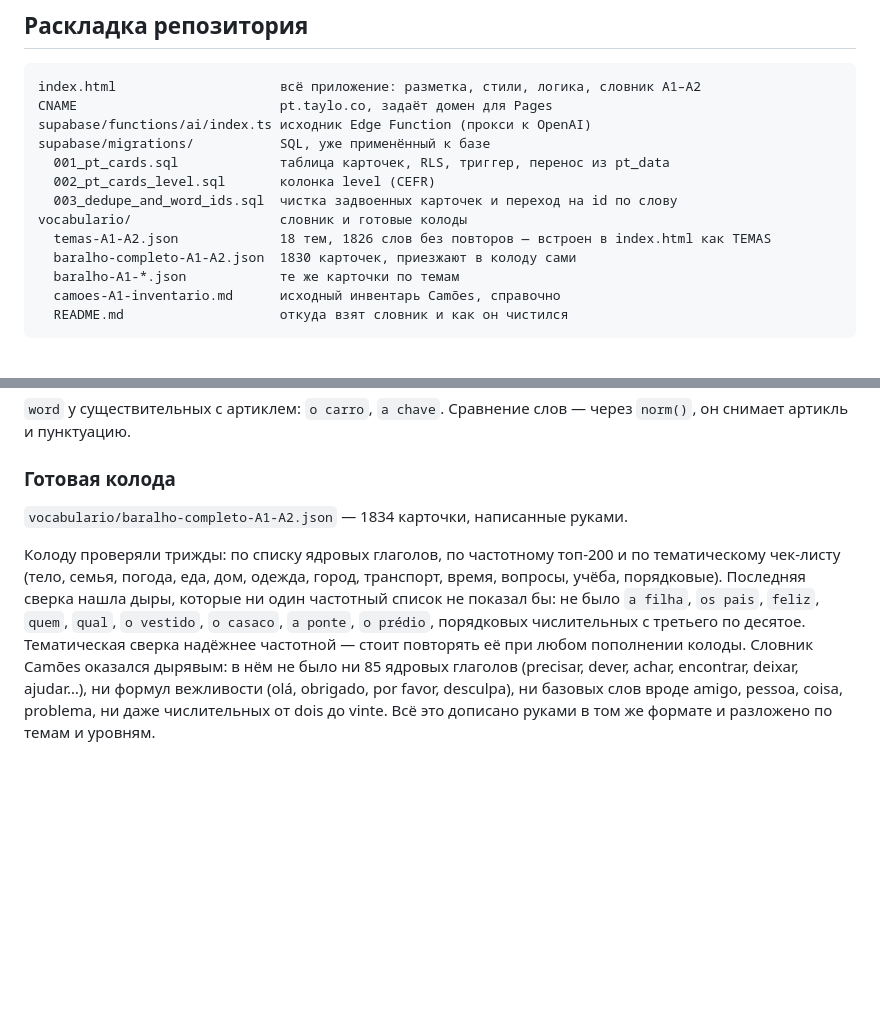
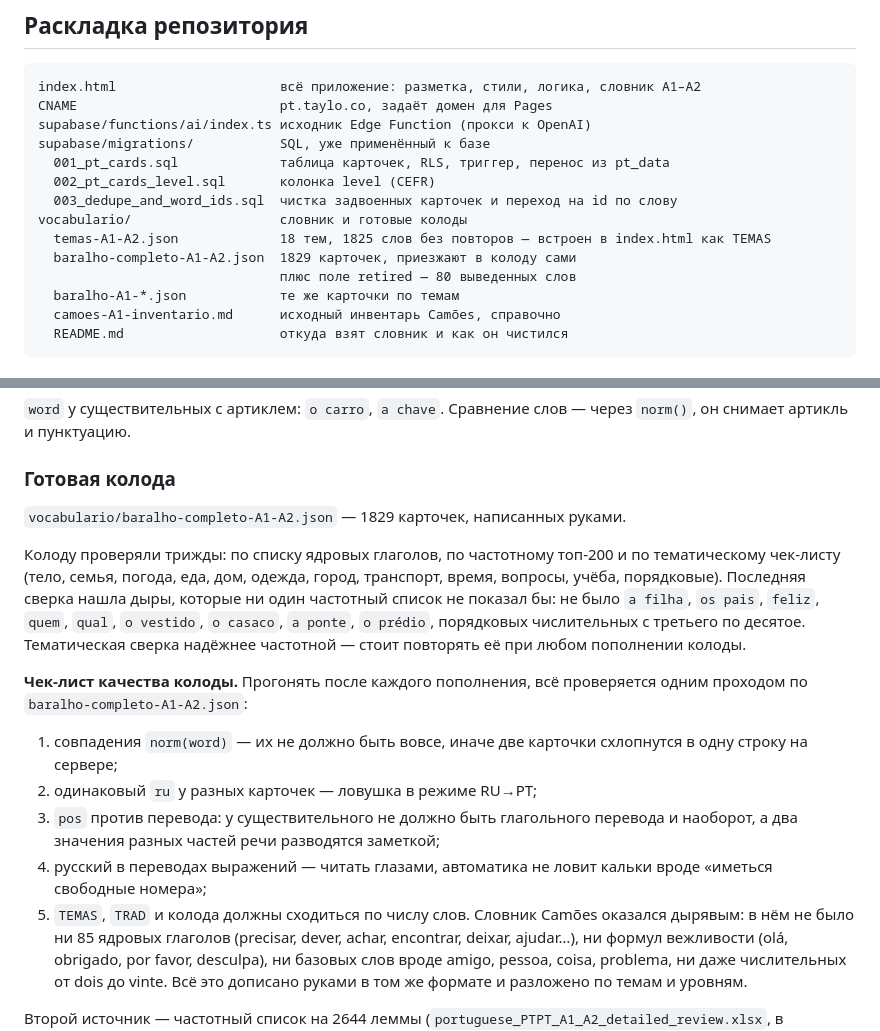
Before and after one commit to sccscsasd/pt-taylo, a Markdown page: CLAUDE.md, 2 parts joined by grey strips. Drawn GitHub-style; blank space fills up the shorter version.

Commit message:
CLAUDE.md: чек-лист качества колоды
Свёл в одно место всё, что за сегодня нашлось руками: совпадения ключей,
одинаковые переводы, расхождение части речи с переводом, кальки в русском
и сходимость TEMAS с TRAD. Плюс поправлены числа после чистки: 1829 карточек,
1825 слов словника, 80 выведенных.

Co-Authored-By: Claude Opus 5 <noreply@anthropic.com>

```diff
--- a/CLAUDE.md
+++ b/CLAUDE.md
@@ -26,8 +26,9 @@ supabase/migrations/           SQL, уже применённый к базе
   002_pt_cards_level.sql       колонка level (CEFR)
   003_dedupe_and_word_ids.sql  чистка задвоенных карточек и переход на id по слову
 vocabulario/                   словник и готовые колоды
-  temas-A1-A2.json             18 тем, 1826 слов без повторов — встроен в index.html как TEMAS
-  baralho-completo-A1-A2.json  1830 карточек, приезжают в колоду сами
+  temas-A1-A2.json             18 тем, 1825 слов без повторов — встроен в index.html как TEMAS
+  baralho-completo-A1-A2.json  1829 карточек, приезжают в колоду сами
+                               плюс поле retired — 80 выведенных слов
   baralho-A1-*.json            те же карточки по темам
   camoes-A1-inventario.md      исходный инвентарь Camões, справочно
   README.md                    откуда взят словник и как он чистился
@@ -128,7 +129,7 @@ vocabulario/                   словник и готовые колоды
 
 ### Готовая колода
 
-`vocabulario/baralho-completo-A1-A2.json` — 1834 карточки, написанные руками.
+`vocabulario/baralho-completo-A1-A2.json` — 1829 карточек, написанных руками.
 
 Колоду проверяли трижды: по списку ядровых глаголов, по частотному топ-200
 и по тематическому чек-листу (тело, семья, погода, еда, дом, одежда, город,
@@ -138,6 +139,18 @@ vocabulario/                   словник и готовые колоды
 порядковых числительных с третьего по десятое.
 Тематическая сверка надёжнее частотной — стоит повторять её при любом
 пополнении колоды.
+
+**Чек-лист качества колоды.** Прогонять после каждого пополнения, всё проверяется
+одним проходом по `baralho-completo-A1-A2.json`:
+
+1. совпадения `norm(word)` — их не должно быть вовсе, иначе две карточки схлопнутся
+   в одну строку на сервере;
+2. одинаковый `ru` у разных карточек — ловушка в режиме RU→PT;
+3. `pos` против перевода: у существительного не должно быть глагольного перевода
+   и наоборот, а два значения разных частей речи разводятся заметкой;
+4. русский в переводах выражений — читать глазами, автоматика не ловит кальки
+   вроде «иметься свободные номера»;
+5. `TEMAS`, `TRAD` и колода должны сходиться по числу слов.
 Словник Camões оказался дырявым: в нём не было ни 85 ядровых глаголов (precisar,
 dever, achar, encontrar, deixar, ajudar…), ни формул вежливости (olá, obrigado,
 por favor, desculpa), ни базовых слов вроде amigo, pessoa, coisa, problema,
```
